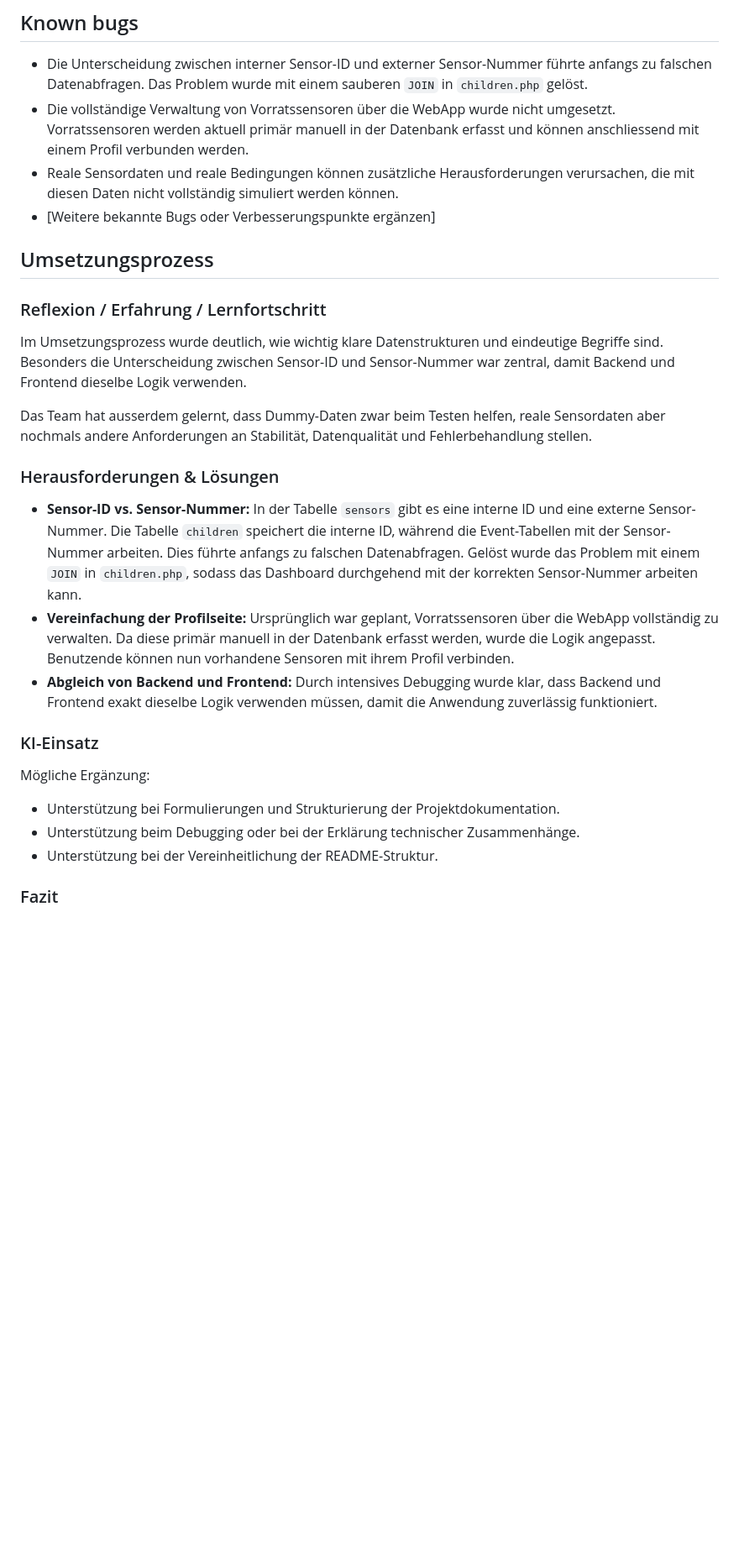
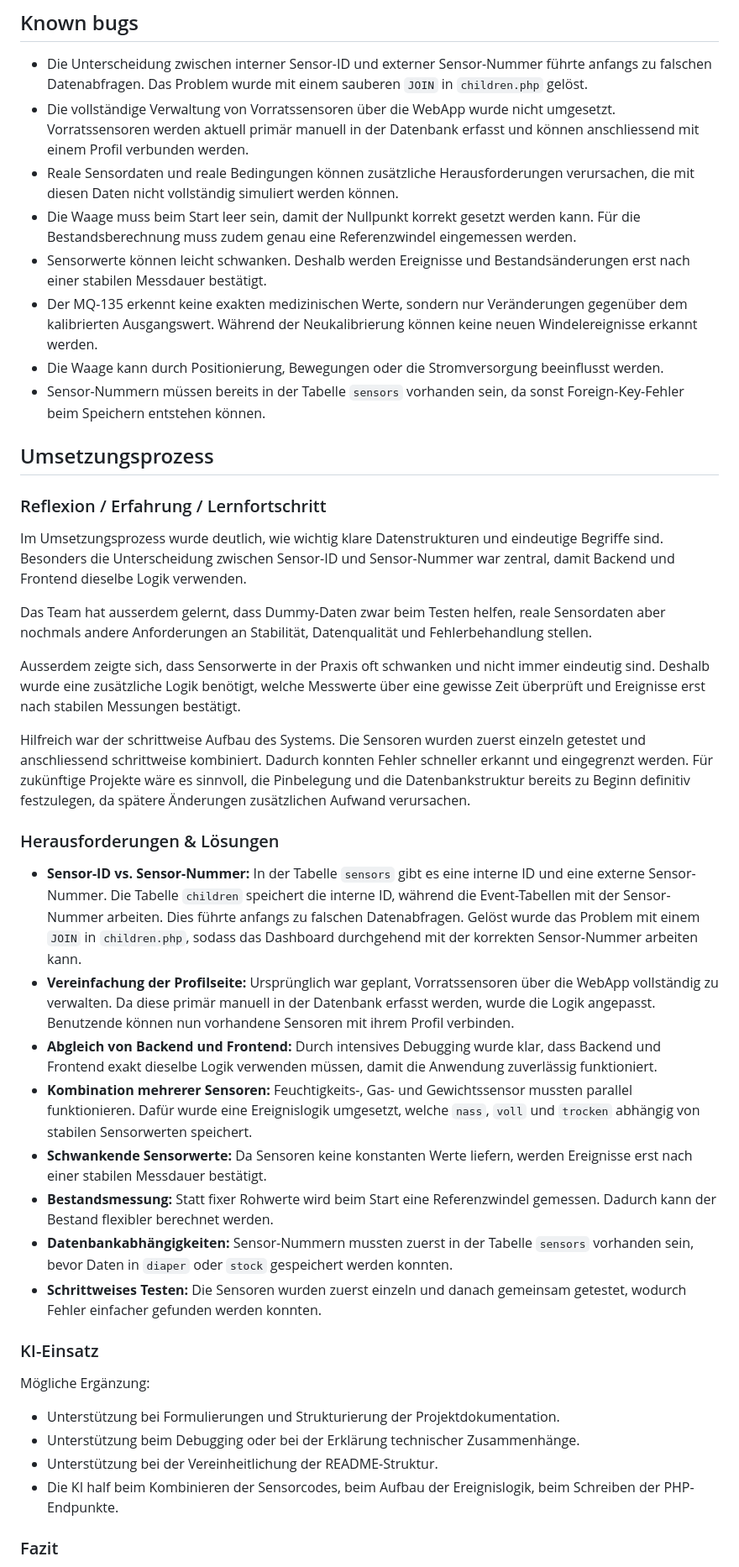
Before and after one commit to jessicahae/IM-4-git, a Markdown page: README.md, the part around one of its changes. Shown at 84% size. GitHub-like rendering; blank space fills up the shorter version.

```diff
--- a/README.md
+++ b/README.md
@@ -152,7 +195,12 @@ Die Authentifizierung erfolgt über Registrierung und Login. Nur eingeloggte Ben
 * Die Unterscheidung zwischen interner Sensor-ID und externer Sensor-Nummer führte anfangs zu falschen Datenabfragen. Das Problem wurde mit einem sauberen `JOIN` in `children.php` gelöst.
 * Die vollständige Verwaltung von Vorratssensoren über die WebApp wurde nicht umgesetzt. Vorratssensoren werden aktuell primär manuell in der Datenbank erfasst und können anschliessend mit einem Profil verbunden werden.
 * Reale Sensordaten und reale Bedingungen können zusätzliche Herausforderungen verursachen, die mit diesen Daten nicht vollständig simuliert werden können.
-* [Weitere bekannte Bugs oder Verbesserungspunkte ergänzen]
+* Die Waage muss beim Start leer sein, damit der Nullpunkt korrekt gesetzt werden kann. Für die Bestandsberechnung muss zudem genau eine Referenzwindel eingemessen werden.
+* Sensorwerte können leicht schwanken. Deshalb werden Ereignisse und Bestandsänderungen erst nach einer stabilen Messdauer bestätigt.
+* Der MQ-135 erkennt keine exakten medizinischen Werte, sondern nur Veränderungen gegenüber dem kalibrierten Ausgangswert. Während der Neukalibrierung können keine neuen Windelereignisse erkannt werden.
+* Die Waage kann durch Positionierung, Bewegungen oder die Stromversorgung beeinflusst werden.
+* Sensor-Nummern müssen bereits in der Tabelle `sensors` vorhanden sein, da sonst Foreign-Key-Fehler beim Speichern entstehen können.
+
 
 ## Umsetzungsprozess
 
@@ -162,11 +210,21 @@ Im Umsetzungsprozess wurde deutlich, wie wichtig klare Datenstrukturen und einde
 
 Das Team hat ausserdem gelernt, dass Dummy-Daten zwar beim Testen helfen, reale Sensordaten aber nochmals andere Anforderungen an Stabilität, Datenqualität und Fehlerbehandlung stellen.
 
+Ausserdem zeigte sich, dass Sensorwerte in der Praxis oft schwanken und nicht immer eindeutig sind. Deshalb wurde eine zusätzliche Logik benötigt, welche Messwerte über eine gewisse Zeit überprüft und Ereignisse erst nach stabilen Messungen bestätigt.
+
+Hilfreich war der schrittweise Aufbau des Systems. Die Sensoren wurden zuerst einzeln getestet und anschliessend schrittweise kombiniert. Dadurch konnten Fehler schneller erkannt und eingegrenzt werden. Für zukünftige Projekte wäre es sinnvoll, die Pinbelegung und die Datenbankstruktur bereits zu Beginn definitiv festzulegen, da spätere Änderungen zusätzlichen Aufwand verursachen.
+
 ### Herausforderungen & Lösungen
 
 * **Sensor-ID vs. Sensor-Nummer:** In der Tabelle `sensors` gibt es eine interne ID und eine externe Sensor-Nummer. Die Tabelle `children` speichert die interne ID, während die Event-Tabellen mit der Sensor-Nummer arbeiten. Dies führte anfangs zu falschen Datenabfragen. Gelöst wurde das Problem mit einem `JOIN` in `children.php`, sodass das Dashboard durchgehend mit der korrekten Sensor-Nummer arbeiten kann.
 * **Vereinfachung der Profilseite:** Ursprünglich war geplant, Vorratssensoren über die WebApp vollständig zu verwalten. Da diese primär manuell in der Datenbank erfasst werden, wurde die Logik angepasst. Benutzende können nun vorhandene Sensoren mit ihrem Profil verbinden.
 * **Abgleich von Backend und Frontend:** Durch intensives Debugging wurde klar, dass Backend und Frontend exakt dieselbe Logik verwenden müssen, damit die Anwendung zuverlässig funktioniert.
+* **Kombination mehrerer Sensoren:** Feuchtigkeits-, Gas- und Gewichtssensor mussten parallel funktionieren. Dafür wurde eine Ereignislogik umgesetzt, welche `nass`, `voll` und `trocken` abhängig von stabilen Sensorwerten speichert.
+* **Schwankende Sensorwerte:** Da Sensoren keine konstanten Werte liefern, werden Ereignisse erst nach einer stabilen Messdauer bestätigt.
+* **Bestandsmessung:** Statt fixer Rohwerte wird beim Start eine Referenzwindel gemessen. Dadurch kann der Bestand flexibler berechnet werden.
+* **Datenbankabhängigkeiten:** Sensor-Nummern mussten zuerst in der Tabelle `sensors` vorhanden sein, bevor Daten in `diaper` oder `stock` gespeichert werden konnten.
+* **Schrittweises Testen:** Die Sensoren wurden zuerst einzeln und danach gemeinsam getestet, wodurch Fehler einfacher gefunden werden konnten.
+
 
 ### KI-Einsatz
 
@@ -175,6 +233,7 @@ Mögliche Ergänzung:
 * Unterstützung bei Formulierungen und Strukturierung der Projektdokumentation.
 * Unterstützung beim Debugging oder bei der Erklärung technischer Zusammenhänge.
 * Unterstützung bei der Vereinheitlichung der README-Struktur.
+* Die KI half beim Kombinieren der Sensorcodes, beim Aufbau der Ereignislogik, beim Schreiben der PHP-Endpunkte.
 
 ### Fazit
 
```
Also changed, not shown: other parts of README.md (+44 -1 lines).
